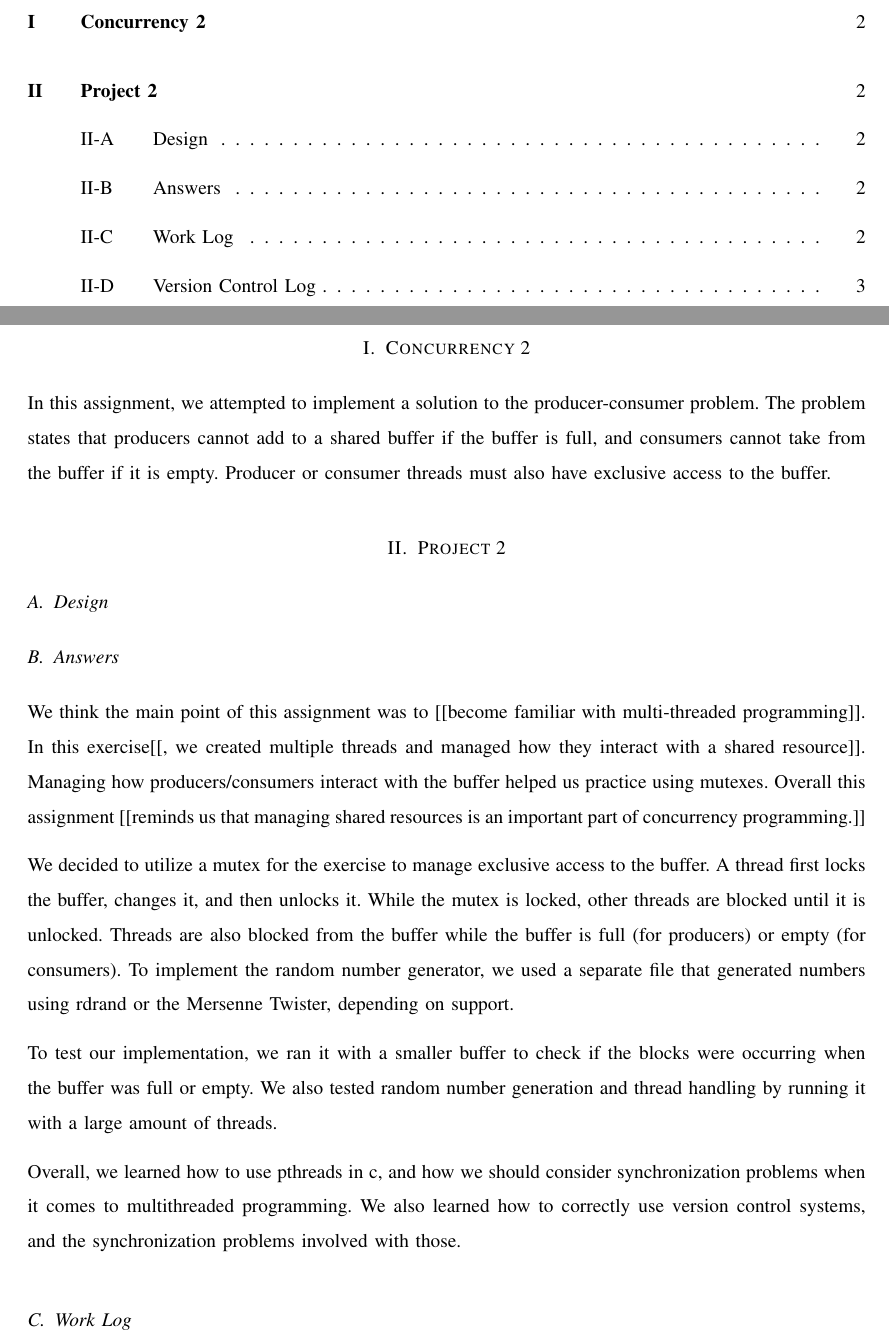
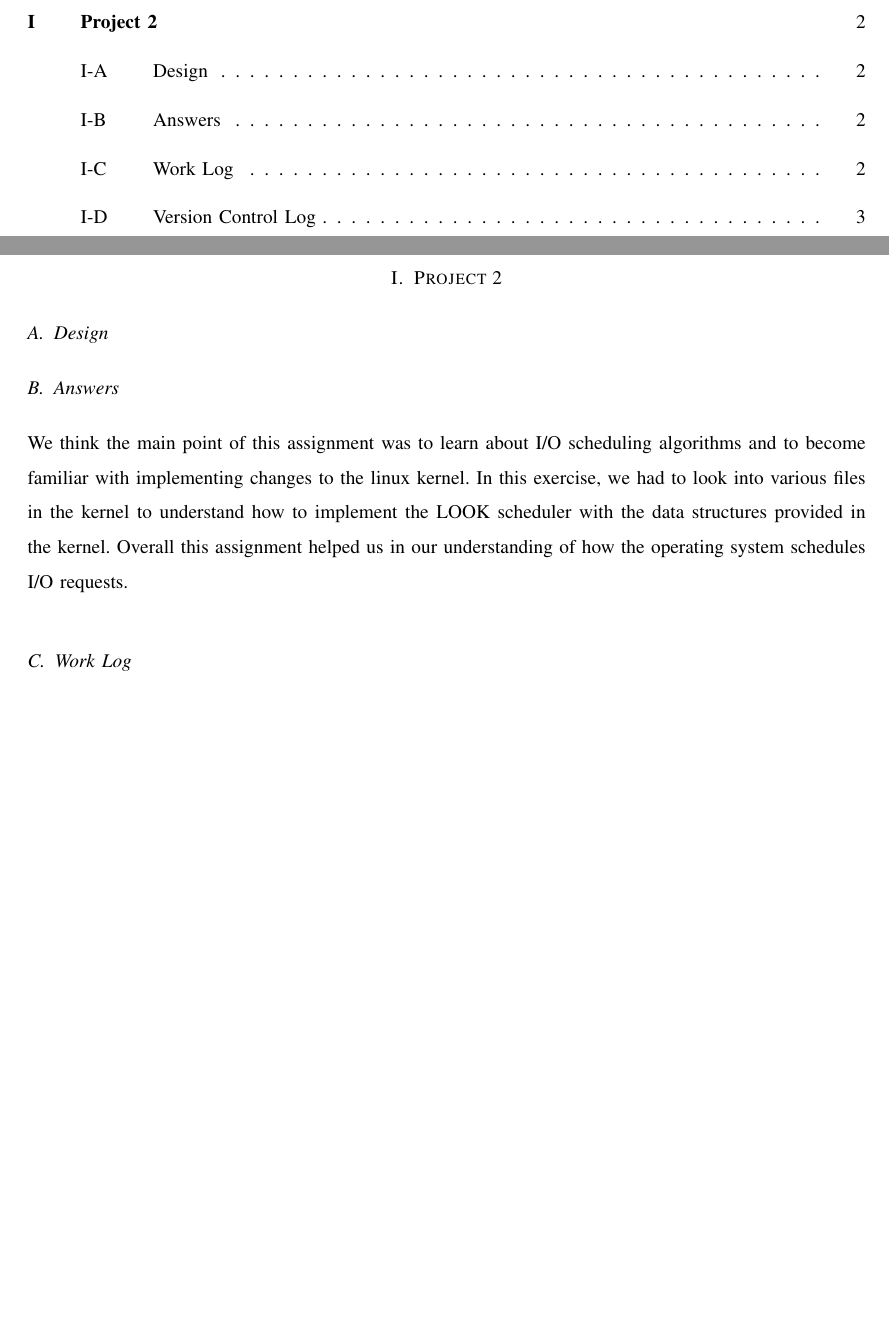
Before and after one commit to alecmerdler/cs-444-group-119, a LaTeX problem sheet (hw2/docs/hw2.tex): two parts of pages 2 and 3 of 4, joined at a grey line, cut at the place of the change, the shorter picture padded with empty space. Compiled offline with LaTeX, dvips and Ghostscript; a missing font is replaced by an installed copy or a similar font; a LaTeX package or settings file that is missing is left out.

Commit message:
Added answer to first question

```diff
--- a/hw2/docs/hw2.tex
+++ b/hw2/docs/hw2.tex
@@ -83,44 +83,41 @@
 \tableofcontents
 \clearpage
 
-\section{Concurrency 2}
-In this assignment, we attempted to implement a solution to the producer-consumer problem. The problem states that producers cannot
-add to a shared buffer if the buffer is full, and consumers cannot take from the buffer if it is empty. Producer or consumer threads
-must also have exclusive access to the buffer.
-
-
 \section{Project 2}
 
 \subsection{Design}
+% Insertion sort
+
 
 
 \subsection{Answers}
 
 % What do you think the main point of this assignment is?
-%
-We think the main point of this assignment was to [[become familiar with multi-threaded programming]]. In this exercise[[, we
-created multiple threads and managed how they interact with a shared resource]]. Managing how producers/consumers interact
-with the buffer helped us practice using mutexes. Overall this assignment [[reminds us that managing shared resources is an
-important part of concurrency programming.]]
 
-% How did you personally approach the problem? Design decisions, algorithm, etc.
-%
-
-We decided to utilize a mutex for the exercise to manage exclusive access to the buffer. A thread first locks the buffer, changes it,
-and then unlocks it. While the mutex is locked, other threads are blocked until it is unlocked. Threads are also blocked from the buffer
-while the buffer is full (for producers) or empty (for consumers). To implement the random number generator, we used a separate file that
-generated numbers using rdrand or the Mersenne Twister, depending on support.
-
-% How did you ensure your solution was correct? Testing details, for instance.
+We think the main point of this assignment was to learn about I/O scheduling algorithms and to become familiar with implementing
+changes to the linux kernel. In this exercise, we had to look into various files in the kernel to understand how to implement
+the LOOK scheduler with the data structures provided in the kernel. Overall this assignment helped us in our understanding of
+how the operating system schedules I/O requests.
 
 
-To test our implementation, we ran it with a smaller buffer to check if the blocks were occurring when the buffer was full or empty.
-We also tested random number generation and thread handling by running it with a large amount of threads.
-
-% What did you learn?
-
-Overall, we learned how to use pthreads in c, and how we should consider synchronization problems when it comes to multithreaded programming.
-We also learned how to correctly use version control systems, and the synchronization problems involved with those.
+% % How did you personally approach the problem? Design decisions, algorithm, etc.
+%
+% % HW 1 TEXT FOR REFERENCE
+% We decided to utilize a mutex for the exercise to manage exclusive access to the buffer. A thread first locks the buffer, changes it,
+% and then unlocks it. While the mutex is locked, other threads are blocked until it is unlocked. Threads are also blocked from the buffer
+% while the buffer is full (for producers) or empty (for consumers). To implement the random number generator, we used a separate file that
+% generated numbers using rdrand or the Mersenne Twister, depending on support.
+%
+% % How did you ensure your solution was correct? Testing details, for instance.
+%
+% % HW 1 TEXT FOR REFERENCE
+% To test our implementation, we ran it with a smaller buffer to check if the blocks were occurring when the buffer was full or empty.
+% We also tested random number generation and thread handling by running it with a large amount of threads.
+%
+% % What did you learn?
+%
+% Overall, we learned how to use pthreads in c, and how we should consider synchronization problems when it comes to multithreaded programming.
+% We also learned how to correctly use version control systems, and the synchronization problems involved with those.
 
 \subsection{Work Log}
 
```
